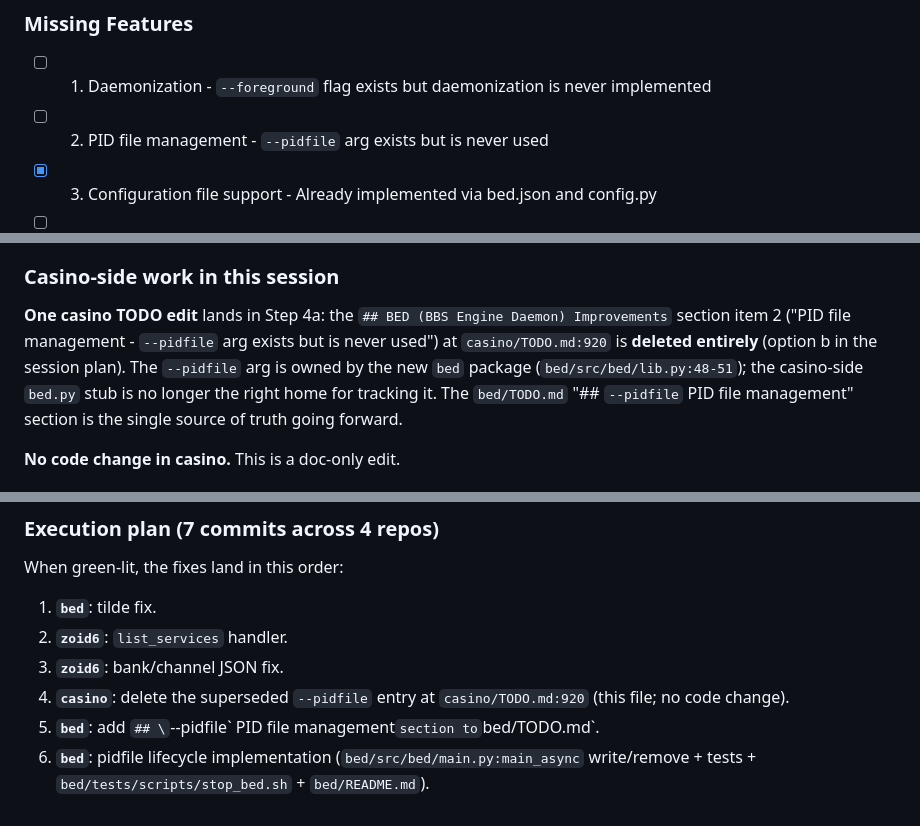
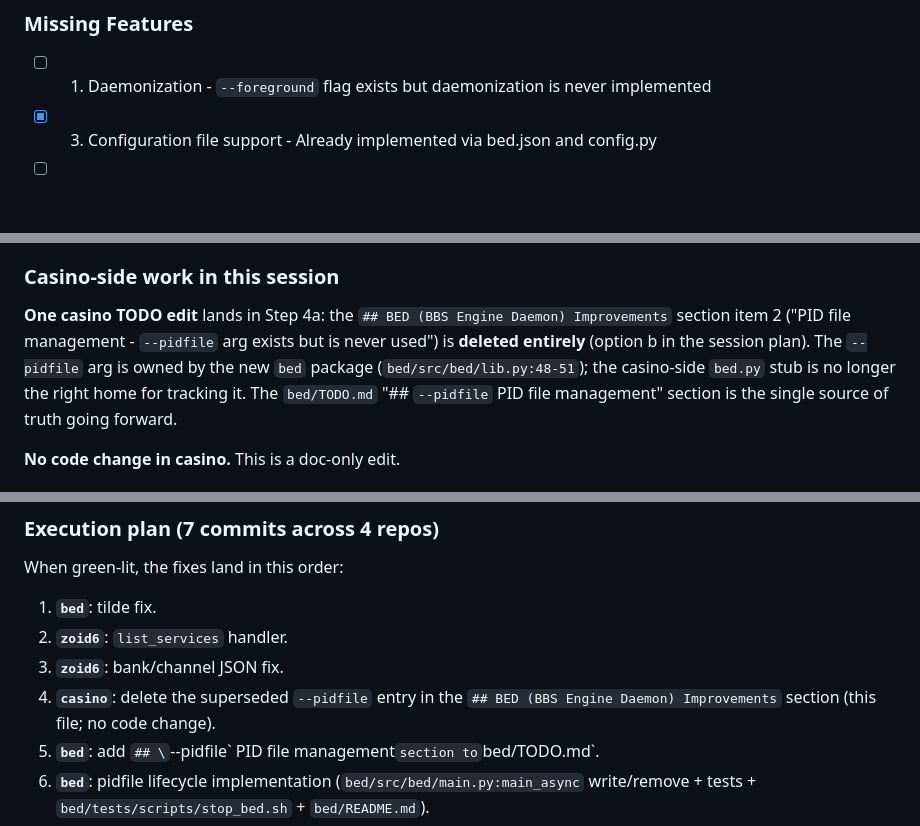
Before and after one commit to jonez734/casino, a Markdown page: TODO.md, 3 parts joined by grey strips. Drawn GitHub-style; blank space fills up the shorter version.

Commit message:
casino: remove superseded --pidfile entry, fix line-number cross-refs
The 'BED (BBS Engine Daemon) Improvements' section item 2
('PID file management - --pidfile arg exists but is never
used') at line 920 tracked a casino-side concern that
actually lives in the new bed package
(bed/src/bed/lib.py:48-51). The bed TODO entry
'## --pidfile PID file management' is the single source of
truth going forward.

Delete the casino entry (option b in the session plan:
remove entirely, do not just mark superseded). Items
1 and 3-14 renumber naturally; the gap is intentional.

Also fix two cross-references in the session-plan section
that pointed at 'casino/TODO.md:920' by line number. After
the deletion, that line number is no longer the right
pointer; the references now point at the section name
'## BED (BBS Engine Daemon) Improvements' instead, which
is robust to future line-number drift.

Matching cross-reference fixes in bed/TODO.md and
zoid6/TODO.md landed in their respective sibling commits.

No code change in casino.

```diff
--- a/TODO.md
+++ b/TODO.md
@@ -917,7 +917,6 @@ No core code changes needed - just install the package.
 ### Missing Features
 
 - [ ] 1. Daemonization - `--foreground` flag exists but daemonization is never implemented
-- [ ] 2. PID file management - `--pidfile` arg exists but is never used
 - [X] 3. Configuration file support - Already implemented via bed.json and config.py
 - [ ] 4. SIGHUP reload - No way to reload config without full restart
 - [ ] 5. Health check endpoint - No /health or /status route
@@ -2519,11 +2518,11 @@ section for the per-repo task list.
 **One casino TODO edit** lands in Step 4a: the
 `## BED (BBS Engine Daemon) Improvements` section item 2
 ("PID file management - `--pidfile` arg exists but is
-never used") at `casino/TODO.md:920` is **deleted
-entirely** (option b in the session plan). The `--pidfile`
-arg is owned by the new `bed` package
-(`bed/src/bed/lib.py:48-51`); the casino-side `bed.py`
-stub is no longer the right home for tracking it. The
+never used") is **deleted entirely** (option b in the
+session plan). The `--pidfile` arg is owned by the new
+`bed` package (`bed/src/bed/lib.py:48-51`); the
+casino-side `bed.py` stub is no longer the right home
+for tracking it. The
 `bed/TODO.md` "## `--pidfile` PID file management" section
 is the single source of truth going forward.
 
@@ -2569,7 +2568,8 @@ When green-lit, the fixes land in this order:
 2. **`zoid6`**: `list_services` handler.
 3. **`zoid6`**: bank/channel JSON fix.
 4. **`casino`**: delete the superseded `--pidfile` entry
-   at `casino/TODO.md:920` (this file; no code change).
+   in the `## BED (BBS Engine Daemon) Improvements`
+   section (this file; no code change).
 5. **`bed`**: add `## \`--pidfile\` PID file management`
    section to `bed/TODO.md`.
 6. **`bed`**: pidfile lifecycle implementation
```
